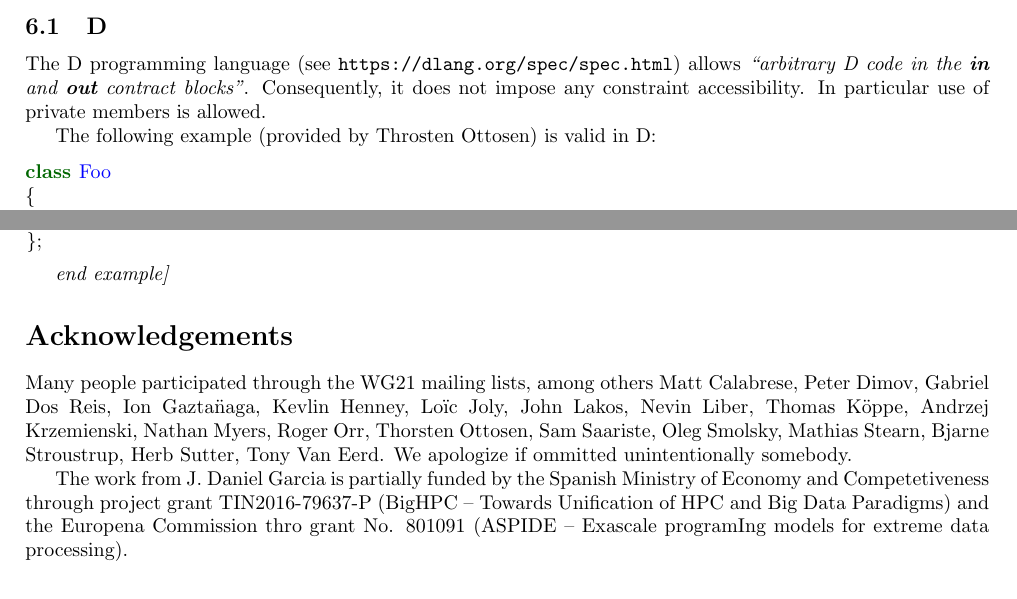
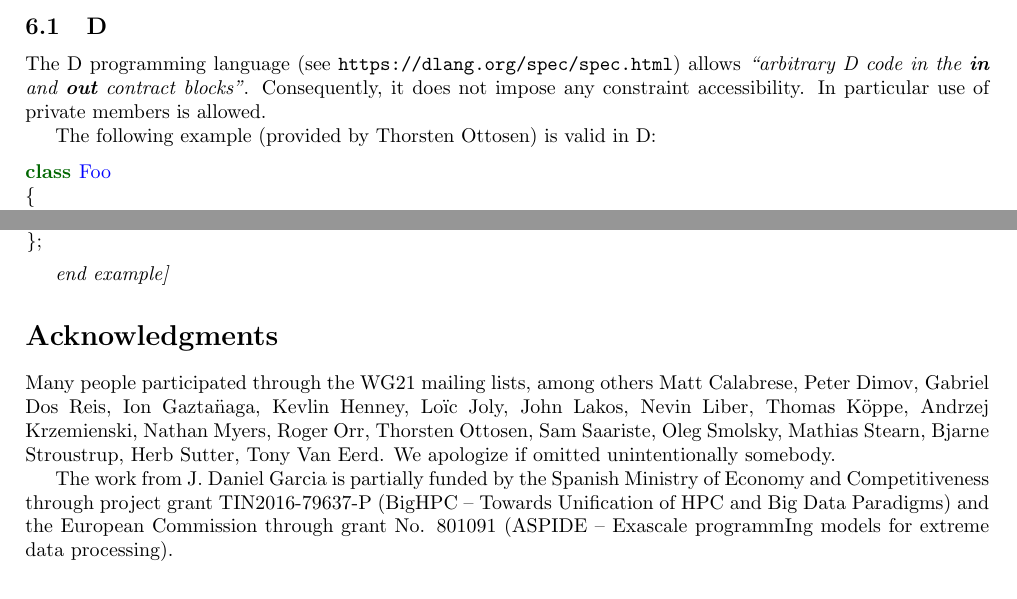
Before and after one commit to jdgarciauc3m/contract-access, a LaTeX paper (p1289r0.tex, which reads ack.tex, related.tex): two parts of pages 9 and 10 of 11, joined at a grey line, cut so that both start at the same text. Compiled offline with pdfLaTeX.

Commit message:
Spelling

```diff
--- a/ack.tex
+++ b/ack.tex
@@ -1,4 +1,4 @@
-\section*{Acknowledgements}
+\section*{Acknowledgments}
 
 Many people participated through the WG21 mailing lists, among others
 Matt Calabrese,
@@ -20,10 +20,10 @@ Mathias Stearn,
 Bjarne Stroustrup,
 Herb Sutter,
 Tony Van Eerd.
-We apologize if ommitted unintentionally somebody.
+We apologize if omitted unintentionally somebody.
 
 The work from J. Daniel Garcia is partially funded by
-the Spanish Ministry of Economy and Competetiveness through project grant
+the Spanish Ministry of Economy and Competitiveness through project grant
 TIN2016-79637-P (BigHPC -- Towards Unification of HPC and Big Data Paradigms)
-and the Europena Commission thro grant
-No. 801091 (ASPIDE -- Exascale programIng models for extreme data processing).
+and the European Commission through grant
+No. 801091 (ASPIDE -- Exascale programmIng models for extreme data processing).
--- a/related.tex
+++ b/related.tex
@@ -11,7 +11,7 @@ The D programming language (see \url{https://dlang.org/spec/spec.html}) allows
 blocks''}. Consequently, it does not impose any constraint accessibility. In
 particular use of private members is allowed.
 
-The following example (provided by Throsten Ottosen) is valid in D:
+The following example (provided by Thorsten Ottosen) is valid in D:
 
 \begin{lstlisting}[morekeywords={in,body}]
 class Foo
```
